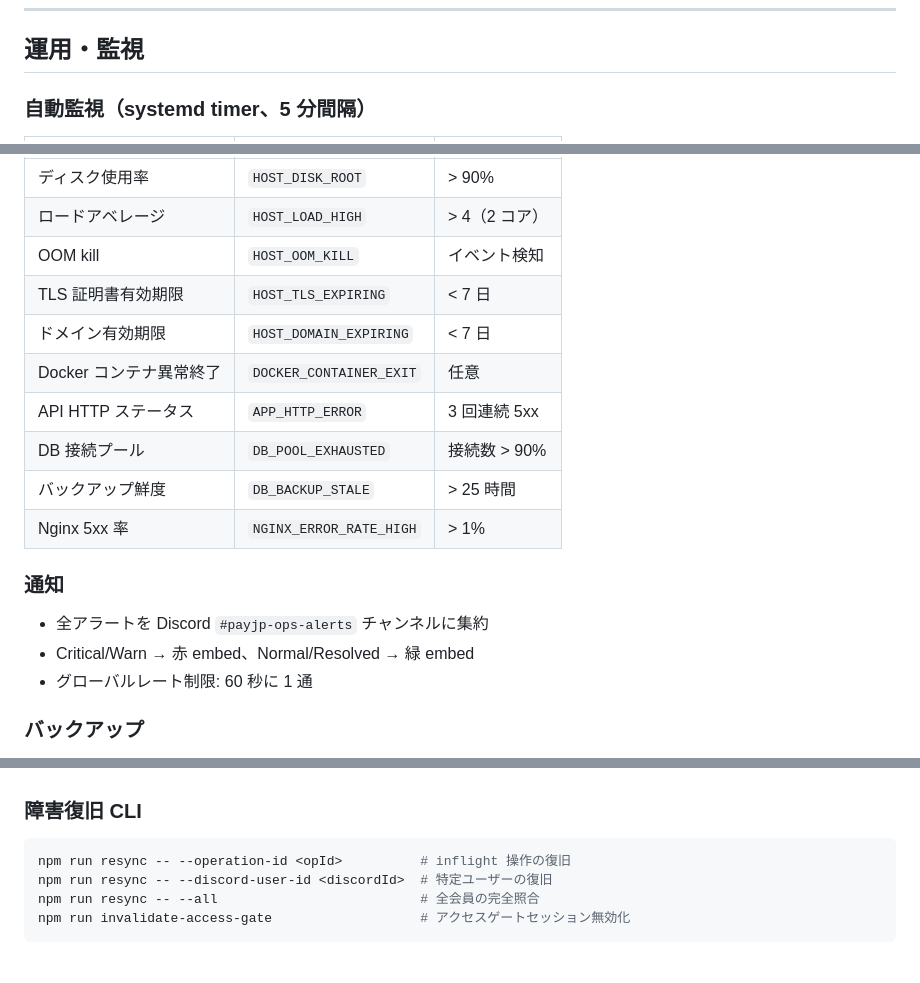
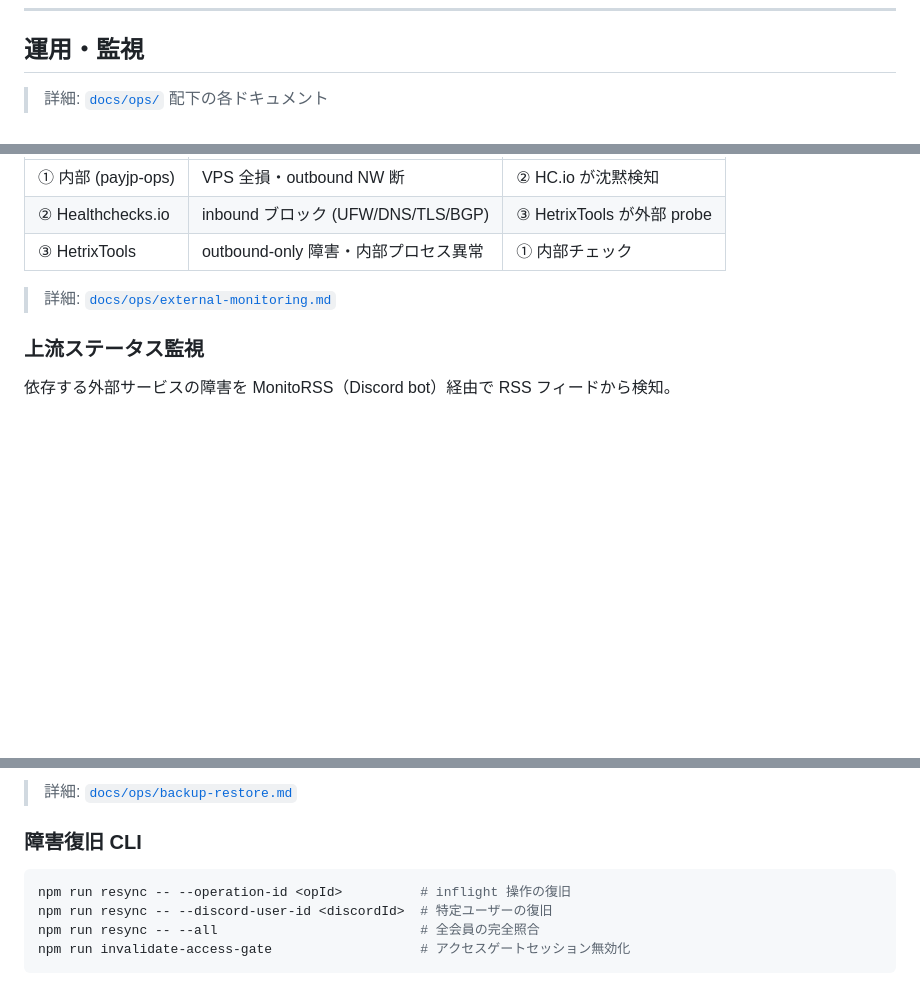
Before and after one commit to penpon/payjp, a Markdown page: README.md, 3 parts joined by grey strips. Drawn GitHub-style; blank space fills up the shorter version.

```diff
--- a/README.md
+++ b/README.md
@@ -682,5 +682,5 @@ Let's Encrypt (certbot standalone) / TLSv1.2+1.3 / ECDHE 系暗号 / HSTS preloa
 
 ## 運用・監視
 
-### 自動監視（systemd timer、5 分間隔）
+> 詳細: [`docs/ops/`](docs/ops/) 配下の各ドキュメント
 
@@ -688,20 +793,11 @@ Let's Encrypt (certbot standalone) / TLSv1.2+1.3 / ECDHE 系暗号 / HSTS preloa
 |---|---|---|
-| ディスク使用率 | `HOST_DISK_ROOT` | > 90% |
-| ロードアベレージ | `HOST_LOAD_HIGH` | > 4（2 コア） |
-| OOM kill | `HOST_OOM_KILL` | イベント検知 |
-| TLS 証明書有効期限 | `HOST_TLS_EXPIRING` | < 7 日 |
-| ドメイン有効期限 | `HOST_DOMAIN_EXPIRING` | < 7 日 |
-| Docker コンテナ異常終了 | `DOCKER_CONTAINER_EXIT` | 任意 |
-| API HTTP ステータス | `APP_HTTP_ERROR` | 3 回連続 5xx |
-| DB 接続プール | `DB_POOL_EXHAUSTED` | 接続数 > 90% |
-| バックアップ鮮度 | `DB_BACKUP_STALE` | > 25 時間 |
-| Nginx 5xx 率 | `NGINX_ERROR_RATE_HIGH` | > 1% |
+| ① 内部 (payjp-ops) | VPS 全損・outbound NW 断 | ② HC.io が沈黙検知 |
+| ② Healthchecks.io | inbound ブロック (UFW/DNS/TLS/BGP) | ③ HetrixTools が外部 probe |
+| ③ HetrixTools | outbound-only 障害・内部プロセス異常 | ① 内部チェック |
 
-### 通知
+> 詳細: [`docs/ops/external-monitoring.md`](docs/ops/external-monitoring.md)
 
-- 全アラートを Discord `#payjp-ops-alerts` チャンネルに集約
-- Critical/Warn → 赤 embed、Normal/Resolved → 緑 embed
-- グローバルレート制限: 60 秒に 1 通
+### 上流ステータス監視
 
-### バックアップ
+依存する外部サービスの障害を MonitoRSS（Discord bot）経由で RSS フィードから検知。
 
@@ -711,3 +847,4 @@ Let's Encrypt (certbot standalone) / TLSv1.2+1.3 / ECDHE 系暗号 / HSTS preloa
+> 詳細: [`docs/ops/backup-restore.md`](docs/ops/backup-restore.md)
 
 ### 障害復旧 CLI
 
```
Also changed, not shown: other parts of README.md (+149 -4 lines).
